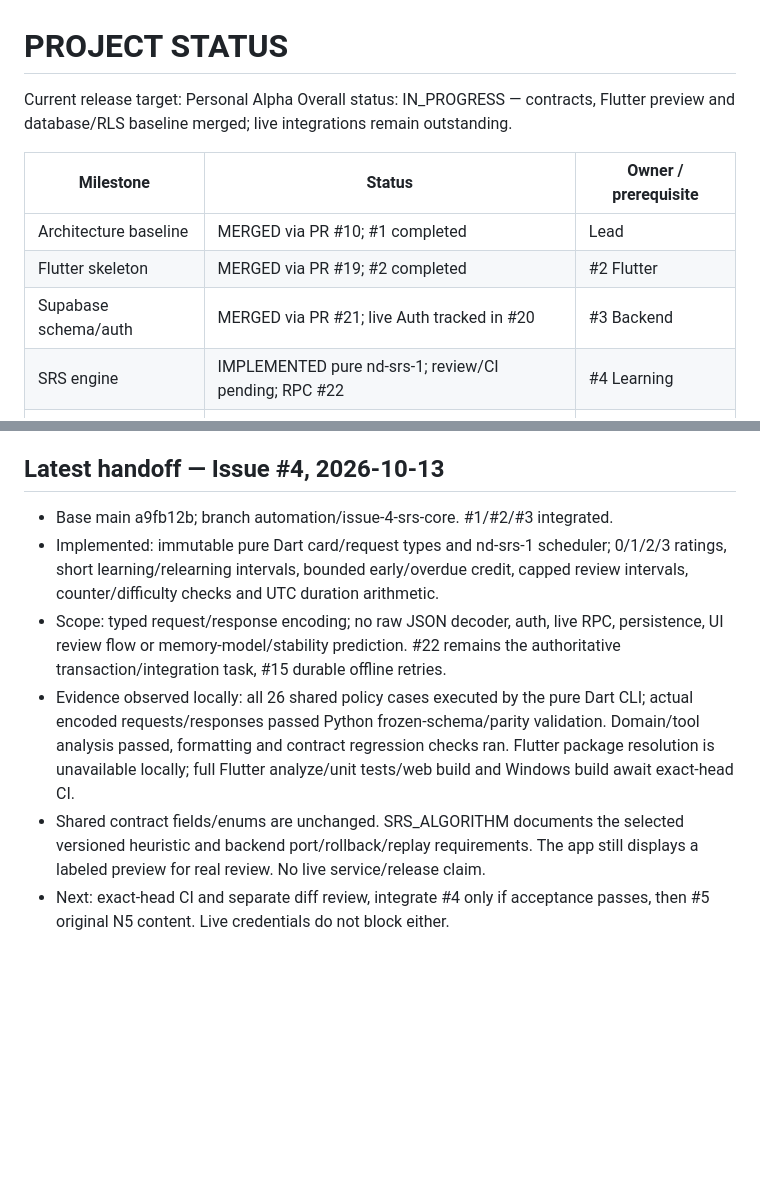
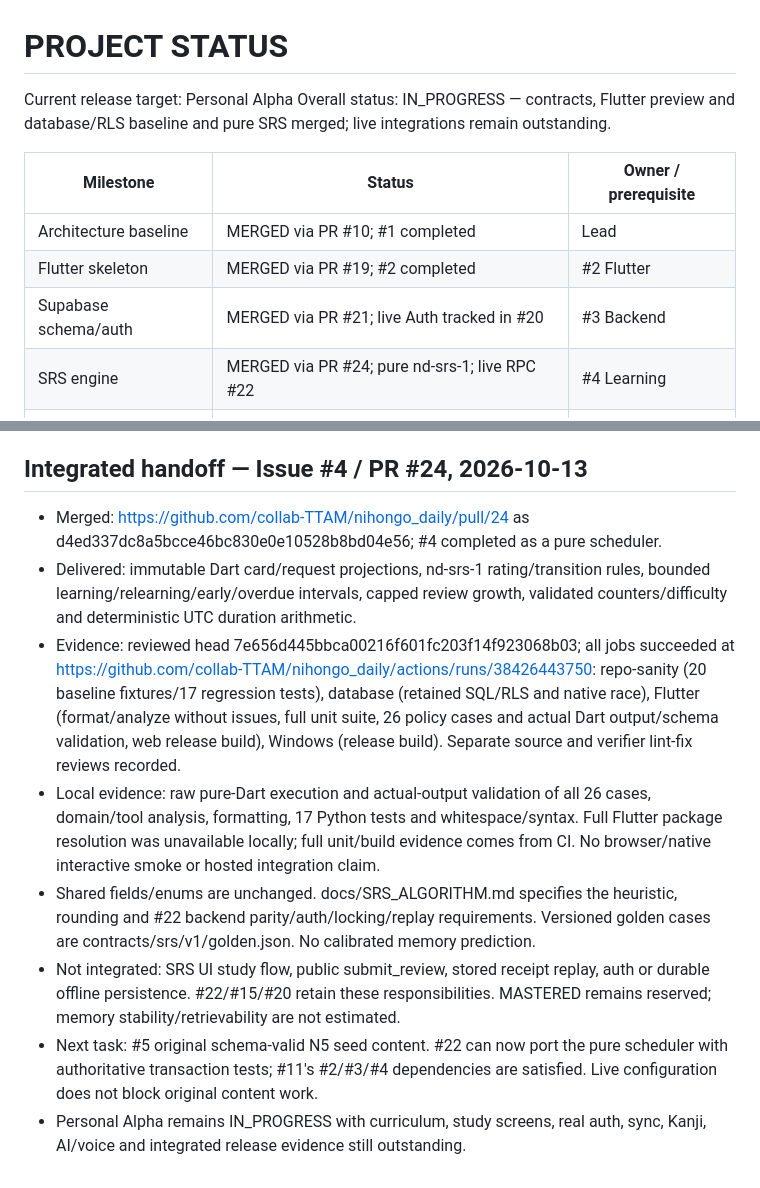
Before and after one commit to collab-TTAM/nihongo_daily, a Markdown page: docs/PROJECT_STATUS.md, 2 parts joined by grey strips. Rendered like a GitHub page; blank space fills up the shorter version.

Commit message:
Record integrated SRS evidence and next content task (#25)
Record completed pure SRS #4/PR #24 with exact review/CI evidence and explicit live-integration boundaries. Documentation-only diff separately reviewed; every job passed at 559ccbeacc04283468dc97f885f28d5377dad9f6 in CI run 38427348016. Next #5 original N5 content.

```diff
--- a/docs/PROJECT_STATUS.md
+++ b/docs/PROJECT_STATUS.md
@@ -1,14 +1,14 @@
 # PROJECT STATUS
 
 Current release target: Personal Alpha
-Overall status: IN_PROGRESS — contracts, Flutter preview and database/RLS baseline merged; live integrations remain outstanding.
+Overall status: IN_PROGRESS — contracts, Flutter preview and database/RLS baseline and pure SRS merged; live integrations remain outstanding.
 
 | Milestone | Status | Owner / prerequisite |
 | --- | --- | --- |
 | Architecture baseline | MERGED via PR #10; #1 completed | Lead |
 | Flutter skeleton | MERGED via PR #19; #2 completed | #2 Flutter |
 | Supabase schema/auth | MERGED via PR #21; live Auth tracked in #20 | #3 Backend |
-| SRS engine | IMPLEMENTED pure nd-srs-1; review/CI pending; RPC #22 | #4 Learning |
+| SRS engine | MERGED via PR #24; pure nd-srs-1; live RPC #22 | #4 Learning |
 | Kanji writing engine | READY for synthetic primitives; real assets #16 | #6 Kanji |
 | AI tutor | READY for validated interfaces; live providers #17 | #7 AI |
 | N5/N4 content pipeline | READY for #5; mapping merged; N4 follow-up #14 | #5 Content |
@@ -90,22 +90,31 @@ Personal Alpha gaps are queued as #11–#18; see CONTRACT_BASELINE for the map.
   #5 original N5 content according to dependency order. #4 needs no live secrets.
   Main stays IN_PROGRESS toward Personal Alpha; no release completion claimed.
 
-## Latest handoff — Issue #4, 2026-10-13
+## Integrated handoff — Issue #4 / PR #24, 2026-10-13
 
-- Base main a9fb12b; branch automation/issue-4-srs-core. #1/#2/#3 integrated.
-- Implemented: immutable pure Dart card/request types and nd-srs-1 scheduler;
-  0/1/2/3 ratings, short learning/relearning intervals, bounded early/overdue credit,
-  capped review intervals, counter/difficulty checks and UTC duration arithmetic.
-- Scope: typed request/response encoding; no raw JSON decoder, auth, live RPC,
-  persistence, UI review flow or memory-model/stability prediction. #22 remains
-  the authoritative transaction/integration task, #15 durable offline retries.
-- Evidence observed locally: all 26 shared policy cases executed by the pure Dart
-  CLI; actual encoded requests/responses passed Python frozen-schema/parity
-  validation. Domain/tool analysis passed, formatting and contract regression
-  checks ran. Flutter package resolution is unavailable locally; full Flutter
-  analyze/unit tests/web build and Windows build await exact-head CI.
-- Shared contract fields/enums are unchanged. SRS_ALGORITHM documents the selected
-  versioned heuristic and backend port/rollback/replay requirements. The app still
-  displays a labeled preview for real review. No live service/release claim.
-- Next: exact-head CI and separate diff review, integrate #4 only if acceptance
-  passes, then #5 original N5 content. Live credentials do not block either.
+- Merged: https://github.com/collab-TTAM/nihongo_daily/pull/24 as
+  d4ed337dc8a5bcce46bc830e0e10528b8bd04e56; #4 completed as a pure scheduler.
+- Delivered: immutable Dart card/request projections, nd-srs-1 rating/transition
+  rules, bounded learning/relearning/early/overdue intervals, capped review growth,
+  validated counters/difficulty and deterministic UTC duration arithmetic.
+- Evidence: reviewed head 7e656d445bbca00216f601fc203f14f923068b03; all jobs succeeded at
+  https://github.com/collab-TTAM/nihongo_daily/actions/runs/38426443750:
+  repo-sanity (20 baseline fixtures/17 regression tests), database (retained SQL/RLS
+  and native race), Flutter (format/analyze without issues, full unit suite,
+  26 policy cases and actual Dart output/schema validation, web release build),
+  Windows (release build). Separate source and verifier lint-fix reviews recorded.
+- Local evidence: raw pure-Dart execution and actual-output validation of all 26
+  cases, domain/tool analysis, formatting, 17 Python tests and whitespace/syntax.
+  Full Flutter package resolution was unavailable locally; full unit/build evidence
+  comes from CI. No browser/native interactive smoke or hosted integration claim.
+- Shared fields/enums are unchanged. docs/SRS_ALGORITHM.md specifies the heuristic,
+  rounding and #22 backend parity/auth/locking/replay requirements. Versioned
+  golden cases are contracts/srs/v1/golden.json. No calibrated memory prediction.
+- Not integrated: SRS UI study flow, public submit_review, stored receipt replay,
+  auth or durable offline persistence. #22/#15/#20 retain these responsibilities.
+  MASTERED remains reserved; memory stability/retrievability are not estimated.
+- Next task: #5 original schema-valid N5 seed content. #22 can now port the pure
+  scheduler with authoritative transaction tests; #11's #2/#3/#4 dependencies are
+  satisfied. Live configuration does not block original content work.
+- Personal Alpha remains IN_PROGRESS with curriculum, study screens, real auth,
+  sync, Kanji, AI/voice and integrated release evidence still outstanding.
```
